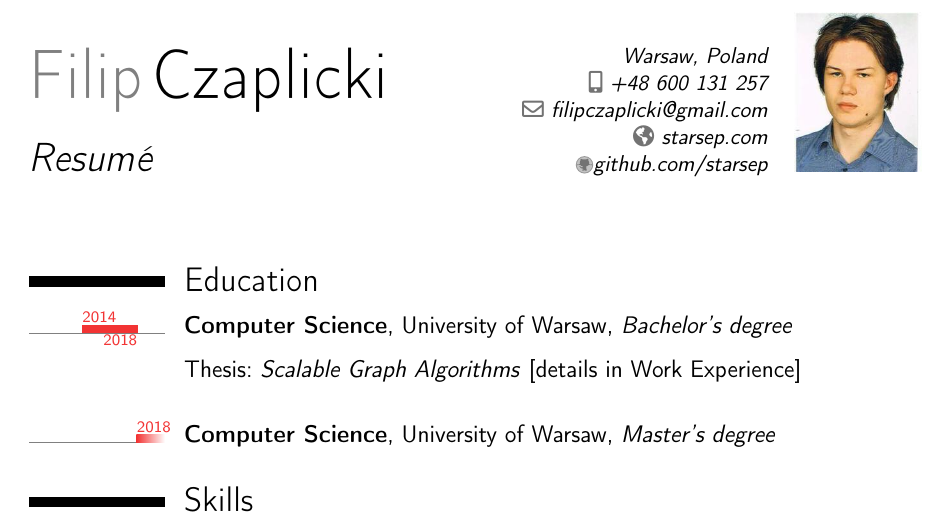
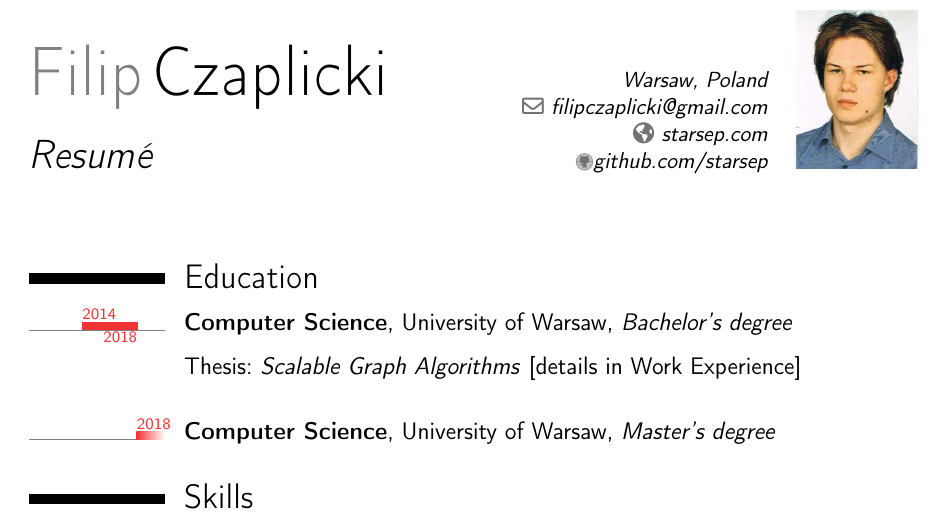
Before and after one commit to starsep/cv, a LaTeX CV (cv.tex): part of page 1 of 2, cut so that both start at the same text. Compiled offline with pdfLaTeX.

Commit message:
Removed phone number.

```diff
--- a/cv.tex
+++ b/cv.tex
@@ -52,7 +52,6 @@
 \familyname{Czaplicki}
 \title{Resumé}                               % optional, remove / comment the line if not wanted
 \address{}{}{Warsaw, Poland}% optional, remove / comment the line if not wanted; the "postcode city" and and "country" arguments can be omitted or provided empty
-\mobile{+48~600~131~257}                          % optional, remove / comment the line if not wanted
 \email{filipczaplicki@gmail.com}                               % optional, remove / comment the line if not wanted
 \homepage{starsep.com}                         % optional, remove / comment the line if not wanted
 \extrainfo{\githublogo \httplink{github.com/starsep}}              % optional, remove / comment the line if not wanted
```
Also changed, not shown: docs/cv-compressed.pdf, docs/cv.pdf, docs/resume.pdf.
